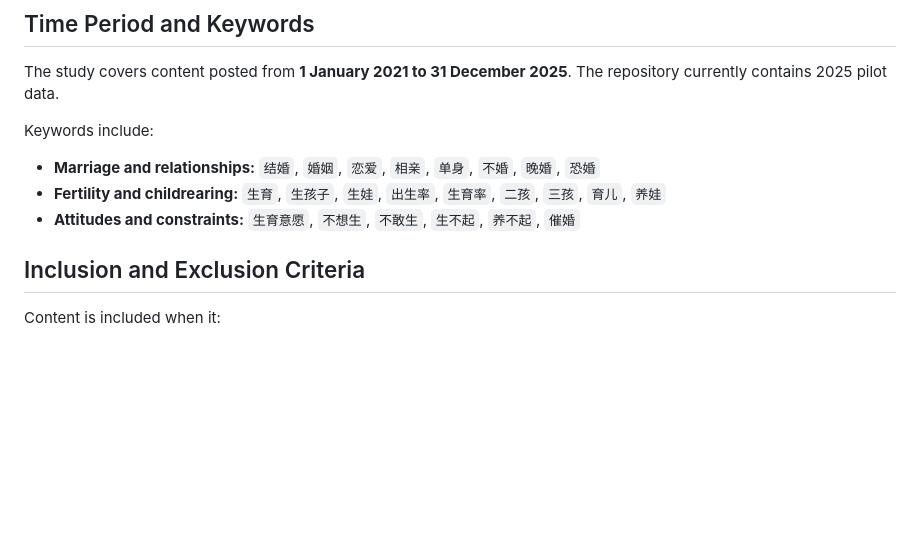
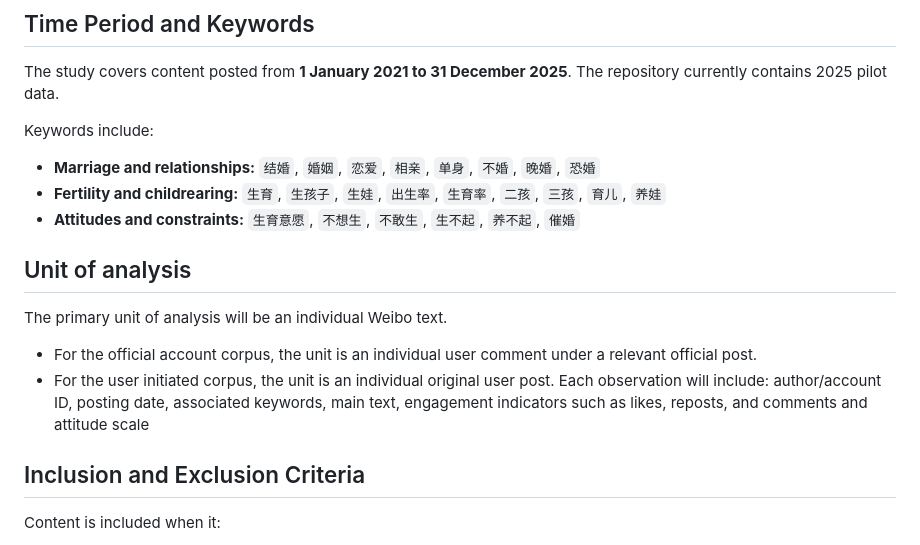
Before and after one commit to wrz-r/SOSC314_Rachel-Wang_Jingwen-Zhai_Congxi-Guan, a Markdown page: README.md, the part around the change. GitHub-like rendering; blank space fills up the shorter version.

Commit message:
Add details to README

```diff
--- a/README.md
+++ b/README.md
@@ -34,6 +34,14 @@ Keywords include:
 - **Marriage and relationships:** `结婚`, `婚姻`, `恋爱`, `相亲`, `单身`, `不婚`, `晚婚`, `恐婚`
 - **Fertility and childrearing:** `生育`, `生孩子`, `生娃`, `出生率`, `生育率`, `二孩`, `三孩`, `育儿`, `养娃`
 - **Attitudes and constraints:** `生育意愿`, `不想生`, `不敢生`, `生不起`, `养不起`, `催婚`
+
+## Unit of analysis
+The primary unit of analysis will be an individual Weibo text.
+- For the official account corpus, the unit is an individual user comment under a relevant official post.
+- For the user initiated corpus, the unit is an individual original user post.
+Each observation will include:
+author/account ID, posting date, associated keywords, main text, engagement indicators such as likes, reposts, and comments and attitude scale
+
 
 ## Inclusion and Exclusion Criteria
 
```
